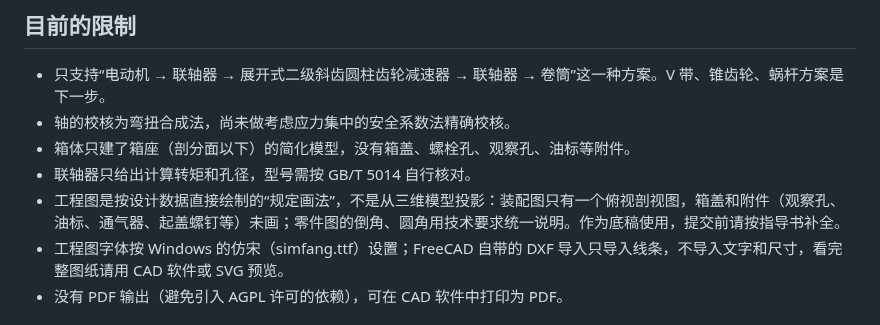
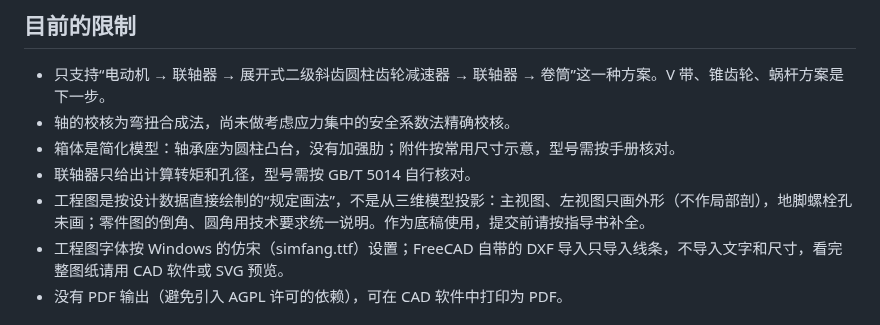
Before and after one commit to Strangelight-Merser/gongke-workbench, a Markdown page: README.md, the part around one of its changes. GitHub-like rendering.

```diff
--- a/README.md
+++ b/README.md
@@ -49,9 +49,9 @@ python -m gongke_core design examples/conveyor_basic.yaml -o out
 
 - 只支持“电动机 → 联轴器 → 展开式二级斜齿圆柱齿轮减速器 → 联轴器 → 卷筒”这一种方案。V 带、锥齿轮、蜗杆方案是下一步。
 - 轴的校核为弯扭合成法，尚未做考虑应力集中的安全系数法精确校核。
-- 箱体只建了箱座（剖分面以下）的简化模型，没有箱盖、螺栓孔、观察孔、油标等附件。
+- 箱体是简化模型：轴承座为圆柱凸台，没有加强肋；附件按常用尺寸示意，型号需按手册核对。
 - 联轴器只给出计算转矩和孔径，型号需按 GB/T 5014 自行核对。
-- 工程图是按设计数据直接绘制的“规定画法”，不是从三维模型投影：装配图只有一个俯视剖视图，箱盖和附件（观察孔、油标、通气器、起盖螺钉等）未画；零件图的倒角、圆角用技术要求统一说明。作为底稿使用，提交前请按指导书补全。
+- 工程图是按设计数据直接绘制的“规定画法”，不是从三维模型投影：主视图、左视图只画外形（不作局部剖），地脚螺栓孔未画；零件图的倒角、圆角用技术要求统一说明。作为底稿使用，提交前请按指导书补全。
 - 工程图字体按 Windows 的仿宋（simfang.ttf）设置；FreeCAD 自带的 DXF 导入只导入线条，不导入文字和尺寸，看完整图纸请用 CAD 软件或 SVG 预览。
 - 没有 PDF 输出（避免引入 AGPL 许可的依赖），可在 CAD 软件中打印为 PDF。
 
```
Also changed, not shown: other parts of README.md (+2 -2 lines), PLAN.md (+2 -1 lines), docs/architecture.md (+2 -2 lines), docs/images/assembly_drawing.png, docs/images/freecad_assembly.png, 12 other files.
